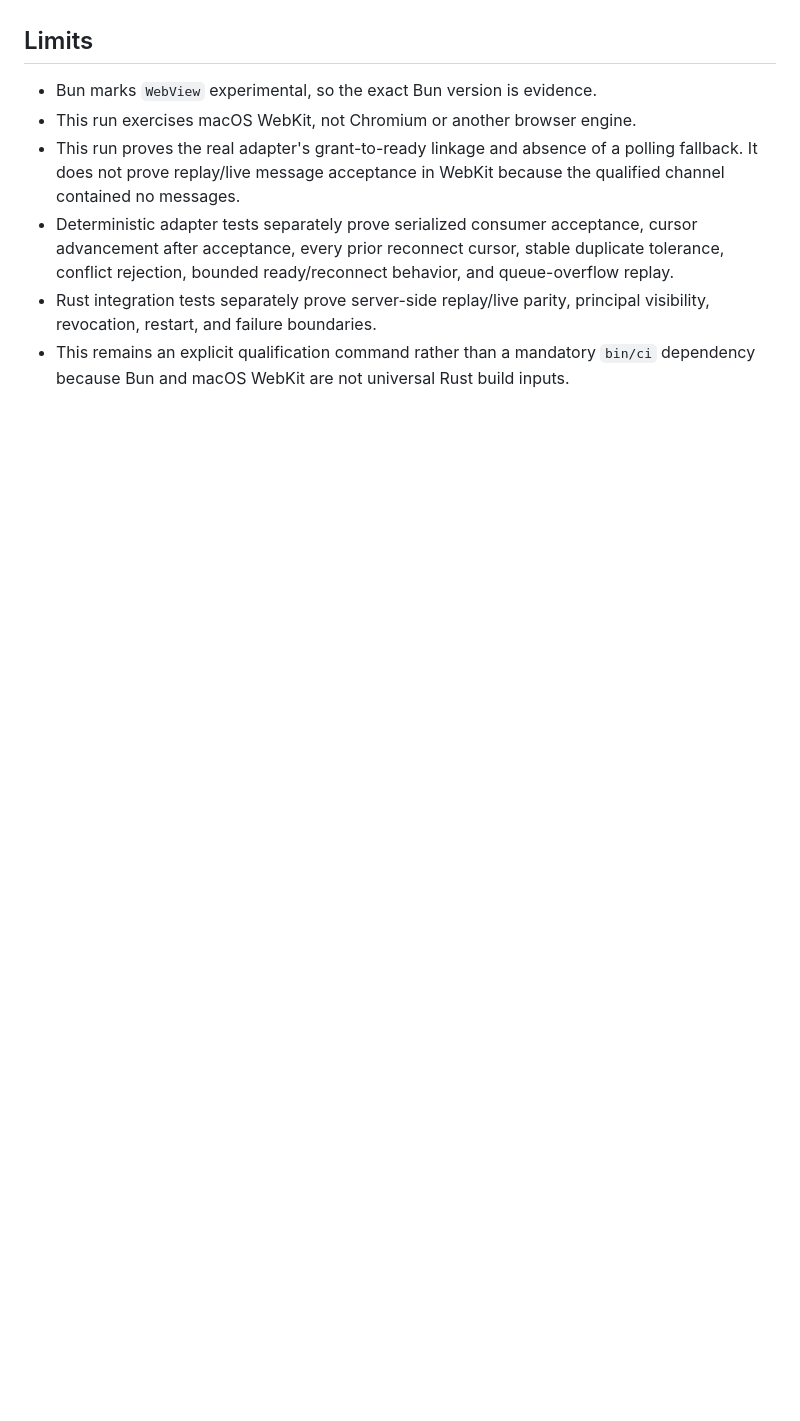
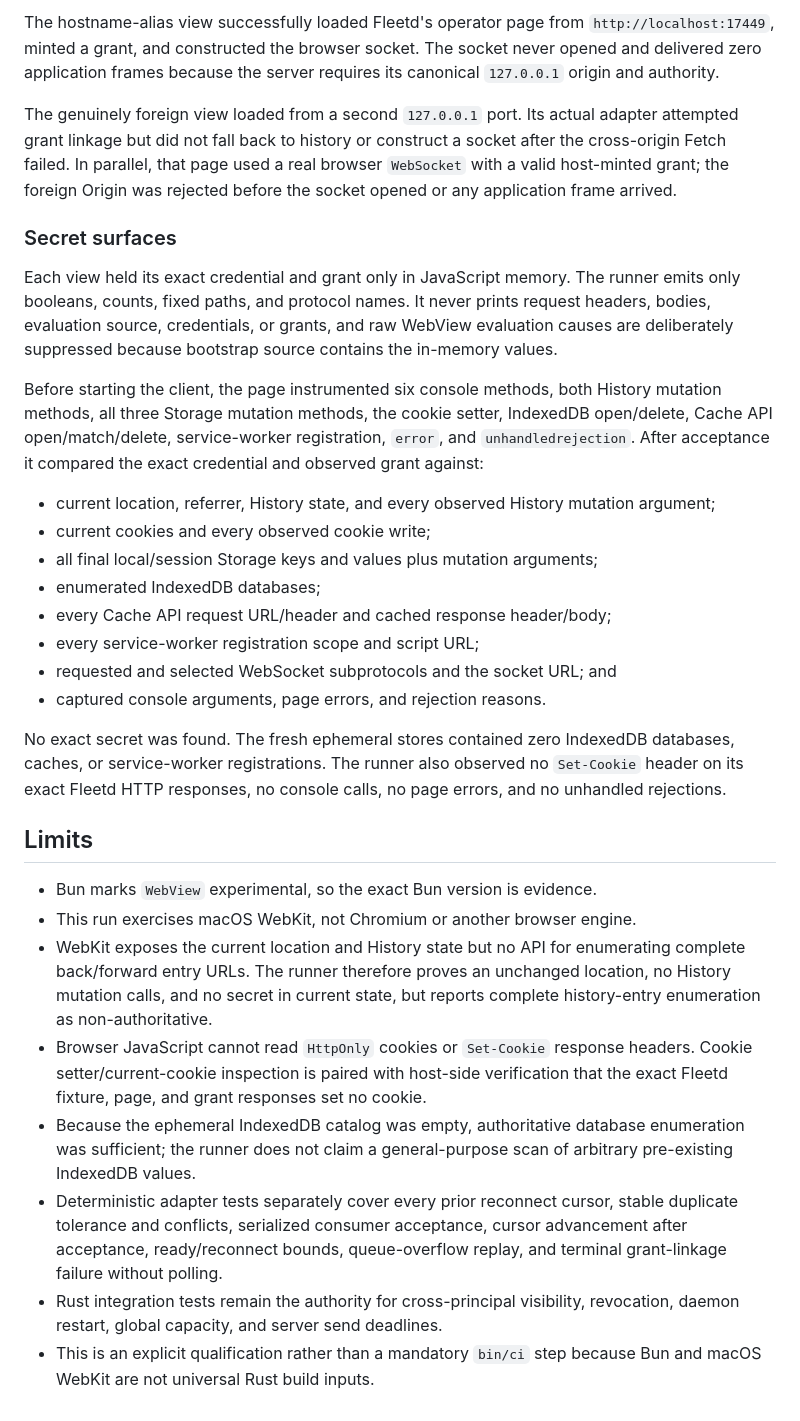
Before and after one commit to ngalluzzo/fleetd, a Markdown page: docs/qualification/browser-channel-stream-webview-2026-08-25.md, the part around one of its changes. Rendered like a GitHub page; blank space fills up the shorter version.

Commit message:
docs: record browser replay and origin qualification
Co-authored-by: Nic Galluzzo <nic@productcolab.com>
Signed-off-by: Nic Galluzzo <nic@productcolab.com>

```diff
--- a/docs/qualification/browser-channel-stream-webview-2026-08-25.md
+++ b/docs/qualification/browser-channel-stream-webview-2026-08-25.md
@@ -56,17 +63,63 @@ because the evaluated source carries the in-memory credential.
+The hostname-alias view successfully loaded Fleetd's operator page from
+`http://localhost:17449`, minted a grant, and constructed the browser socket.
+The socket never opened and delivered zero application frames because the
+server requires its canonical `127.0.0.1` origin and authority.
+
+The genuinely foreign view loaded from a second `127.0.0.1` port. Its actual
+adapter attempted grant linkage but did not fall back to history or construct a
+socket after the cross-origin Fetch failed. In parallel, that page used a real
+browser `WebSocket` with a valid host-minted grant; the foreign Origin was
+rejected before the socket opened or any application frame arrived.
+
+### Secret surfaces
+
+Each view held its exact credential and grant only in JavaScript memory. The
+runner emits only booleans, counts, fixed paths, and protocol names. It never
+prints request headers, bodies, evaluation source, credentials, or grants, and
+raw WebView evaluation causes are deliberately suppressed because bootstrap
+source contains the in-memory values.
+
+Before starting the client, the page instrumented six console methods, both
+History mutation methods, all three Storage mutation methods, the cookie
+setter, IndexedDB open/delete, Cache API open/match/delete, service-worker
+registration, `error`, and `unhandledrejection`. After acceptance it compared
+the exact credential and observed grant against:
+
+- current location, referrer, History state, and every observed History
+  mutation argument;
+- current cookies and every observed cookie write;
+- all final local/session Storage keys and values plus mutation arguments;
+- enumerated IndexedDB databases;
+- every Cache API request URL/header and cached response header/body;
+- every service-worker registration scope and script URL;
+- requested and selected WebSocket subprotocols and the socket URL; and
+- captured console arguments, page errors, and rejection reasons.
+
+No exact secret was found. The fresh ephemeral stores contained zero IndexedDB
+databases, caches, or service-worker registrations. The runner also observed no
+`Set-Cookie` header on its exact Fleetd HTTP responses, no console calls, no
+page errors, and no unhandled rejections.
 
 ## Limits
 
 - Bun marks `WebView` experimental, so the exact Bun version is evidence.
 - This run exercises macOS WebKit, not Chromium or another browser engine.
-- This run proves the real adapter's grant-to-ready linkage and absence of a
-  polling fallback. It does not prove replay/live message acceptance in WebKit
-  because the qualified channel contained no messages.
-- Deterministic adapter tests separately prove serialized consumer acceptance,
-  cursor advancement after acceptance, every prior reconnect cursor, stable
-  duplicate tolerance, conflict rejection, bounded ready/reconnect behavior,
-  and queue-overflow replay.
-- Rust integration tests separately prove server-side replay/live parity,
-  principal visibility, revocation, restart, and failure boundaries.
-- This remains an explicit qualification command rather than a mandatory
-  `bin/ci` dependency because Bun and macOS WebKit are not universal Rust build
-  inputs.
+- WebKit exposes the current location and History state but no API for
+  enumerating complete back/forward entry URLs. The runner therefore proves an
+  unchanged location, no History mutation calls, and no secret in current
+  state, but reports complete history-entry enumeration as non-authoritative.
+- Browser JavaScript cannot read `HttpOnly` cookies or `Set-Cookie` response
+  headers. Cookie setter/current-cookie inspection is paired with host-side
+  verification that the exact Fleetd fixture, page, and grant responses set no
+  cookie.
+- Because the ephemeral IndexedDB catalog was empty, authoritative database
+  enumeration was sufficient; the runner does not claim a general-purpose scan
+  of arbitrary pre-existing IndexedDB values.
+- Deterministic adapter tests separately cover every prior reconnect cursor,
+  stable duplicate tolerance and conflicts, serialized consumer acceptance,
+  cursor advancement after acceptance, ready/reconnect bounds, queue-overflow
+  replay, and terminal grant-linkage failure without polling.
+- Rust integration tests remain the authority for cross-principal visibility,
+  revocation, daemon restart, global capacity, and server send deadlines.
+- This is an explicit qualification rather than a mandatory `bin/ci` step
+  because Bun and macOS WebKit are not universal Rust build inputs.
```
Also changed, not shown: other parts of docs/qualification/browser-channel-stream-webview-2026-08-25.md (+36 -29 lines).
